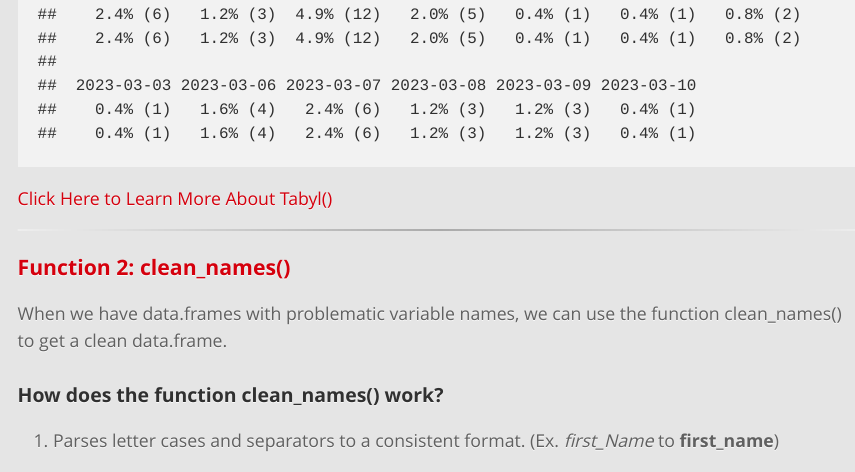
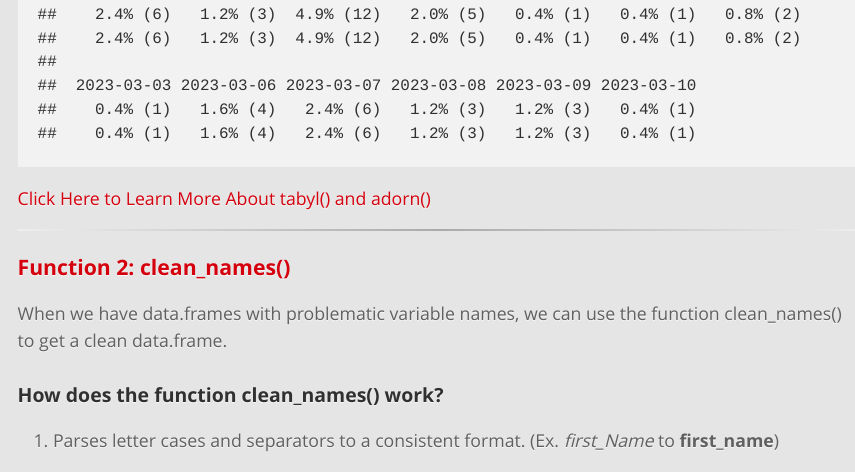
Before and after one commit to Biol551-CSUN/Group_3_Janitor, an R Markdown document (Script/Janitor.Rmd): the page in a window 1100 px wide, from 5020 px down. The pictures show the output file Script/Janitor.html that the author committed with the source, opened offline; long lines of code are wrapped.

Commit message:
added a link for more info about tabyl() and adorn()

````diff
--- a/Script/Janitor.Rmd
+++ b/Script/Janitor.Rmd
@@ -132,7 +132,7 @@ drugs %>%
   adorn_ns("rear")%>% # can be moved to the front or the back of the percentage, shows you how many times that category was brought up on that date
   adorn_title(placement = "top", row_name = "Category", col_name = "Decision Date") # changes the name of your row and column names
 ```
-[Click Here to Learn More About Tabyl()](https://cran.r-project.org/web/packages/janitor/vignettes/tabyls.html)
+[Click Here to Learn More About tabyl() and adorn()](https://cran.r-project.org/web/packages/janitor/vignettes/tabyls.html)
 
 ____________________________________________________________________________
 
````
Also changed, not shown: Script/Janitor.html.
